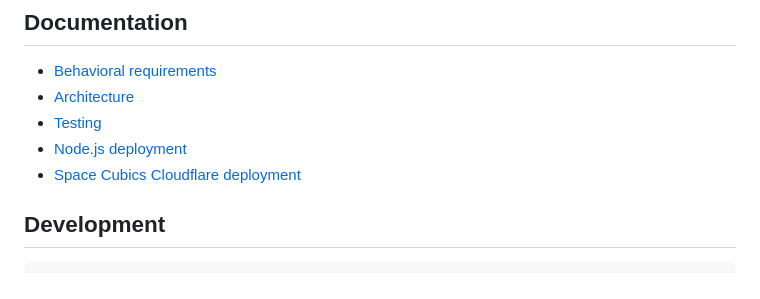
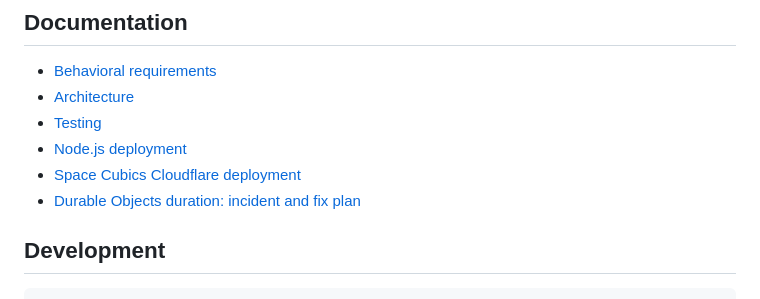
Before and after one commit to spacecubics/asciiweave, a Markdown page: README.md, the part around the change. GitHub-like rendering.

```diff
--- a/README.md
+++ b/README.md
@@ -60,6 +60,7 @@ Cloudflare Access and is available only to Space Cubics employees.
 - [Testing](docs/testing.md)
 - [Node.js deployment](docs/deployment-node.md)
 - [Space Cubics Cloudflare deployment](docs/deployment-cloudflare.md)
+- [Durable Objects duration: incident and fix plan](docs/durable-objects-duration.md)
 
 ## Development
 
```
Also changed, not shown: docs/durable-objects-duration.md (added, +376 -0 lines).
